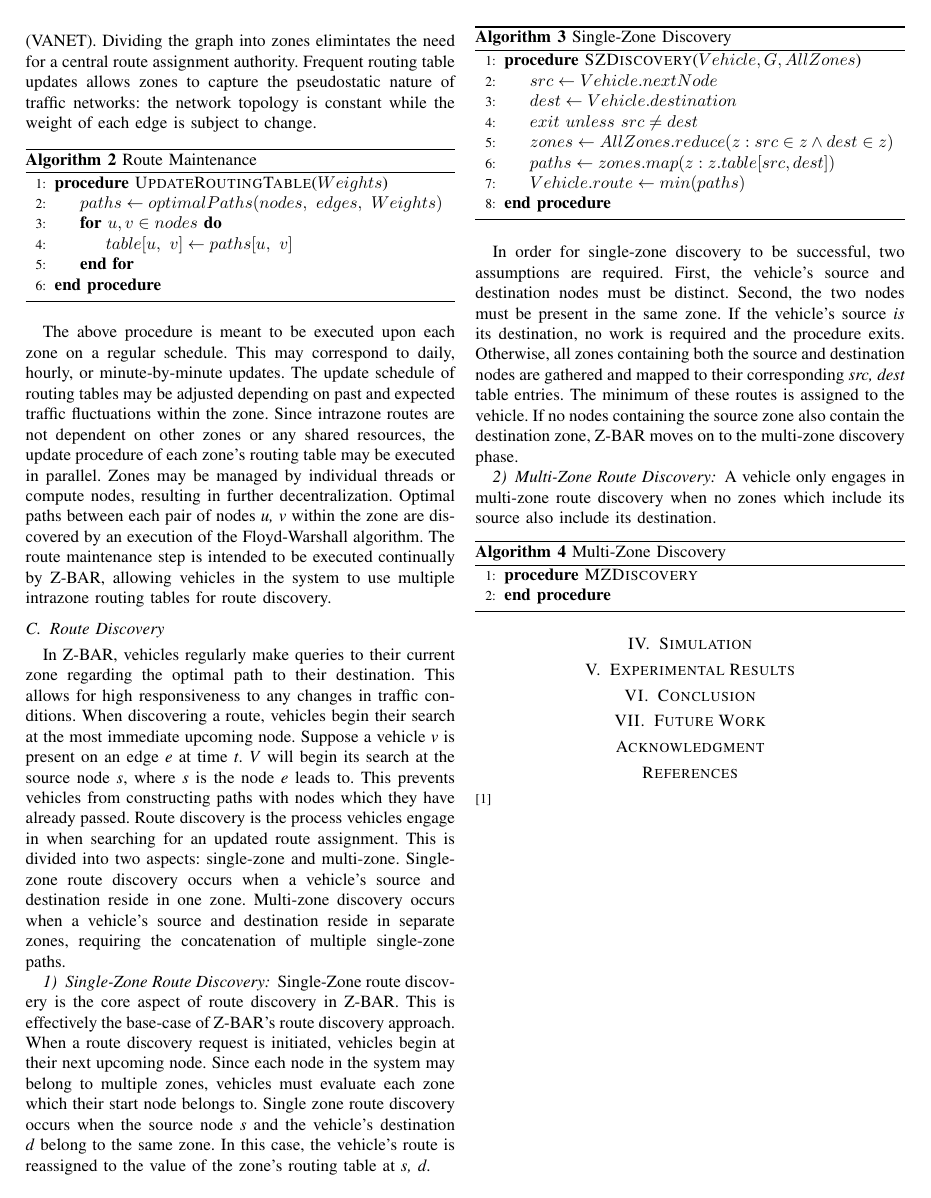
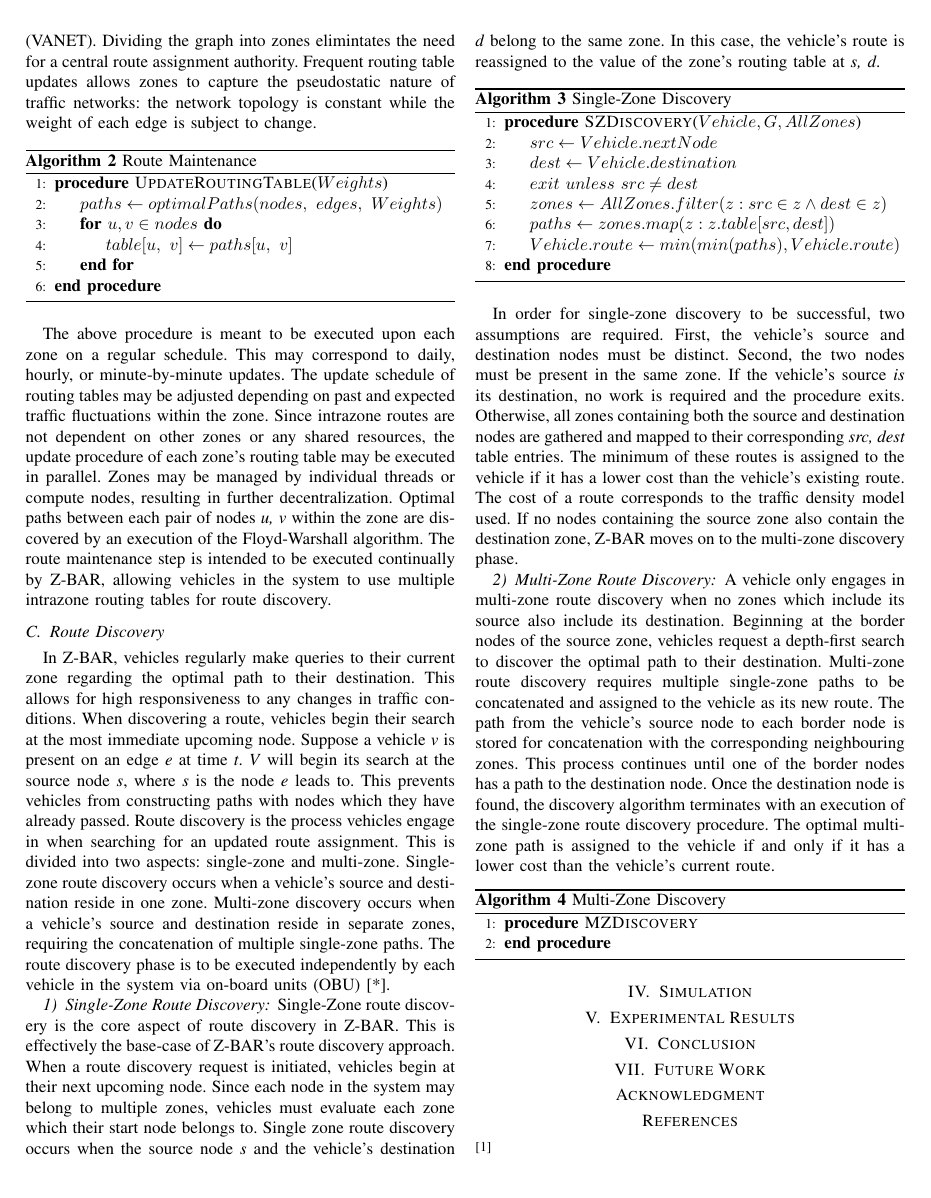
Before and after one commit to CoxT9/Undergrad-Project, a LaTeX paper (Project_Workspace/Zones/paper/publication.tex): page 3 of 3. Compiled offline with pdfLaTeX.

Commit message:
Route assignment much faster! Draft Multi-Zone routing section

```diff
--- a/Project_Workspace/Zones/paper/publication.tex
+++ b/Project_Workspace/Zones/paper/publication.tex
@@ -122,7 +125,7 @@ The above procedure is meant to be executed upon each zone on a regular schedule
 
 \subsection{Route Discovery}
 
-In Z-BAR, vehicles regularly make queries to their current zone regarding the optimal path to their destination. This allows for high responsiveness to any changes in traffic conditions. When discovering a route, vehicles begin their search at the most immediate upcoming node. Suppose a vehicle \textit{v} is present on an edge \textit{e} at time \textit{t}. \textit{V} will begin its search at the source node \textit{s}, where \textit{s} is the node \textit{e} leads to. This prevents vehicles from constructing paths with nodes which they have already passed. Route discovery is the process vehicles engage in when searching for an updated route assignment. This is divided into two aspects: single-zone and multi-zone. Single-zone route discovery occurs when a vehicle's source and destination reside in one zone. Multi-zone discovery occurs when a vehicle's source and destination reside in separate zones, requiring the concatenation of multiple single-zone paths.
+In Z-BAR, vehicles regularly make queries to their current zone regarding the optimal path to their destination. This allows for high responsiveness to any changes in traffic conditions. When discovering a route, vehicles begin their search at the most immediate upcoming node. Suppose a vehicle \textit{v} is present on an edge \textit{e} at time \textit{t}. \textit{V} will begin its search at the source node \textit{s}, where \textit{s} is the node \textit{e} leads to. This prevents vehicles from constructing paths with nodes which they have already passed. Route discovery is the process vehicles engage in when searching for an updated route assignment. This is divided into two aspects: single-zone and multi-zone. Single-zone route discovery occurs when a vehicle's source and destination reside in one zone. Multi-zone discovery occurs when a vehicle's source and destination reside in separate zones, requiring the concatenation of multiple single-zone paths. The route discovery phase is to be executed independently by each vehicle in the system via on-board units (OBU) [*].
 
 \subsubsection{Single-Zone Route Discovery}
 
@@ -137,21 +140,22 @@ Single-Zone route discovery is the core aspect of route discovery in Z-BAR. This
   \State{$src \gets Vehicle.nextNode$}
   \State{$dest \gets Vehicle.destination$}
   \State{$exit\ unless\ src \neq dest$}
-  \State{$zones \gets AllZones.reduce(z: src \in z \wedge dest \in z)$}
+  \State{$zones \gets AllZones.filter(z: src \in z \wedge dest \in z)$}
   \State{$paths \gets zones.map(z: z.table[src,dest])$}
-  \State{$Vehicle.route \gets min(paths)$}
+  \State{$Vehicle.route \gets min(min(paths), Vehicle.route)$}
   \EndProcedure
   \end{algorithmic}
 \end{algorithm}
 
 % Give a quick description.
-In order for single-zone discovery to be successful, two assumptions are required. First, the vehicle's source and destination nodes must be distinct. Second, the two nodes must be present in the same zone. If the vehicle's source \textit{is} its destination, no work is required and the procedure exits. Otherwise, all zones containing both the source and destination nodes are gathered and mapped to their corresponding \textit{src, dest} table entries. The minimum of these routes is assigned to the vehicle. If no nodes containing the source zone also contain the destination zone, Z-BAR moves on to the multi-zone discovery phase.
+In order for single-zone discovery to be successful, two assumptions are required. First, the vehicle's source and destination nodes must be distinct. Second, the two nodes must be present in the same zone. If the vehicle's source \textit{is} its destination, no work is required and the procedure exits. Otherwise, all zones containing both the source and destination nodes are gathered and mapped to their corresponding \textit{src, dest} table entries. The minimum of these routes is assigned to the vehicle if it has a lower cost than the vehicle's existing route. The cost of a route corresponds to the traffic density model used. If no nodes containing the source zone also contain the destination zone, Z-BAR moves on to the multi-zone discovery phase.
 
 \subsubsection{Multi-Zone Route Discovery}
 
-A vehicle only engages in multi-zone route discovery when no zones which include its source also include its destination.
-
-% Write up multizone discovery. Use this as a chance to tweak and improve the alg itself
+% Very first draft:
+% This will need some editing in tandem with writing out the procedure
+% Big question, is it the vehicles or the zones that do the searching. Likely the zones - vehicles do not have topology awareness
+A vehicle only engages in multi-zone route discovery when no zones which include its source also include its destination. Beginning at the border nodes of the source zone, vehicles request a depth-first search to discover the optimal path to their destination. Multi-zone route discovery requires multiple single-zone paths to be concatenated and assigned to the vehicle as its new route. The path from the vehicle's source node to each border node is stored for concatenation with the corresponding neighbouring zones. This process continues until one of the border nodes has a path to the destination node. Once the destination node is found, the discovery algorithm terminates with an execution of the single-zone route discovery procedure. The optimal multi-zone path is assigned to the vehicle if and only if it has a lower cost than the vehicle's current route.
 
 % pseudocode for multi zone discovery
 \begin{algorithm}[H]
```
Also changed, not shown: Project_Workspace/Zones/paper/publication.tex (3 more changed lines), 1 other file.
